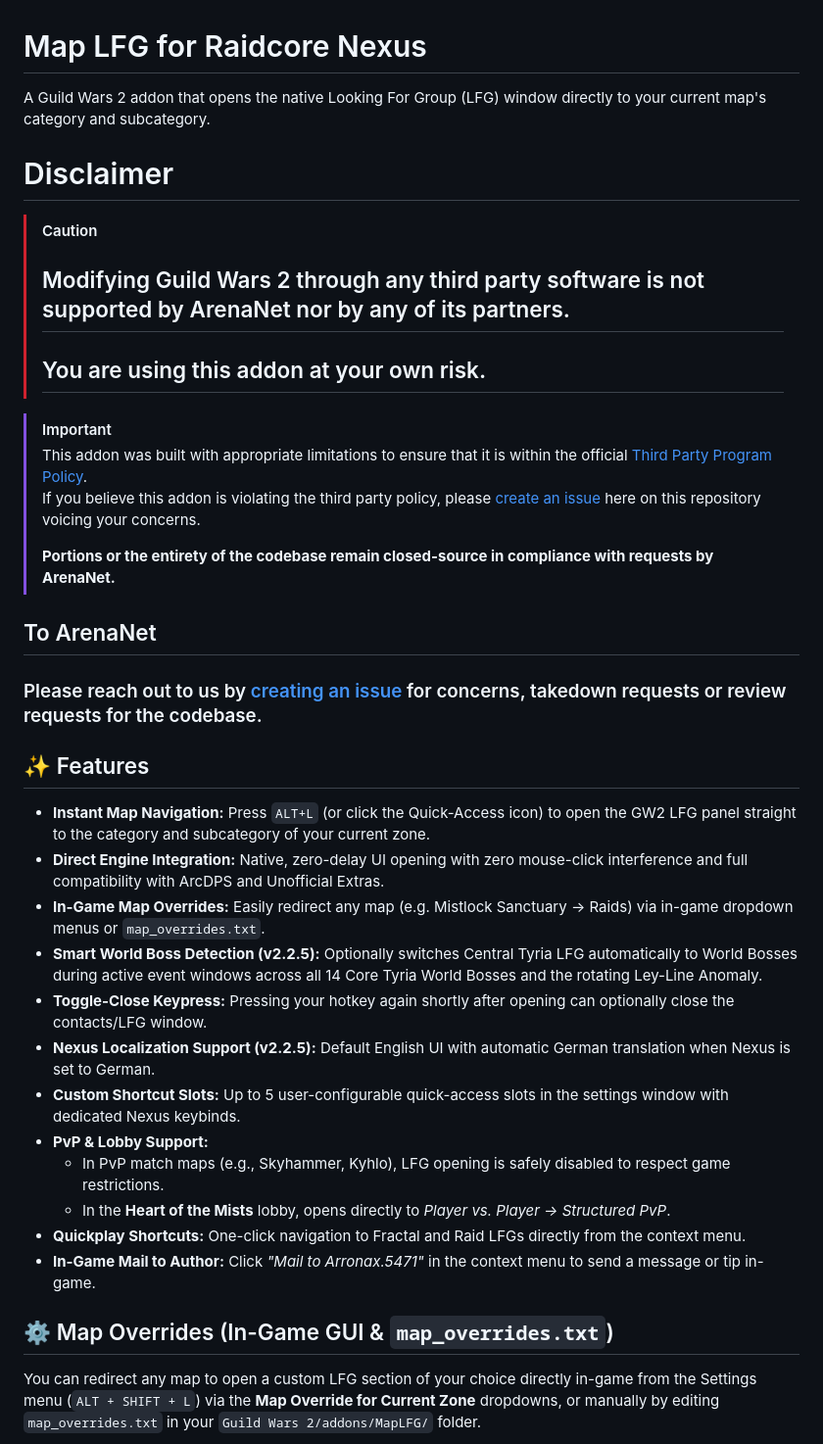
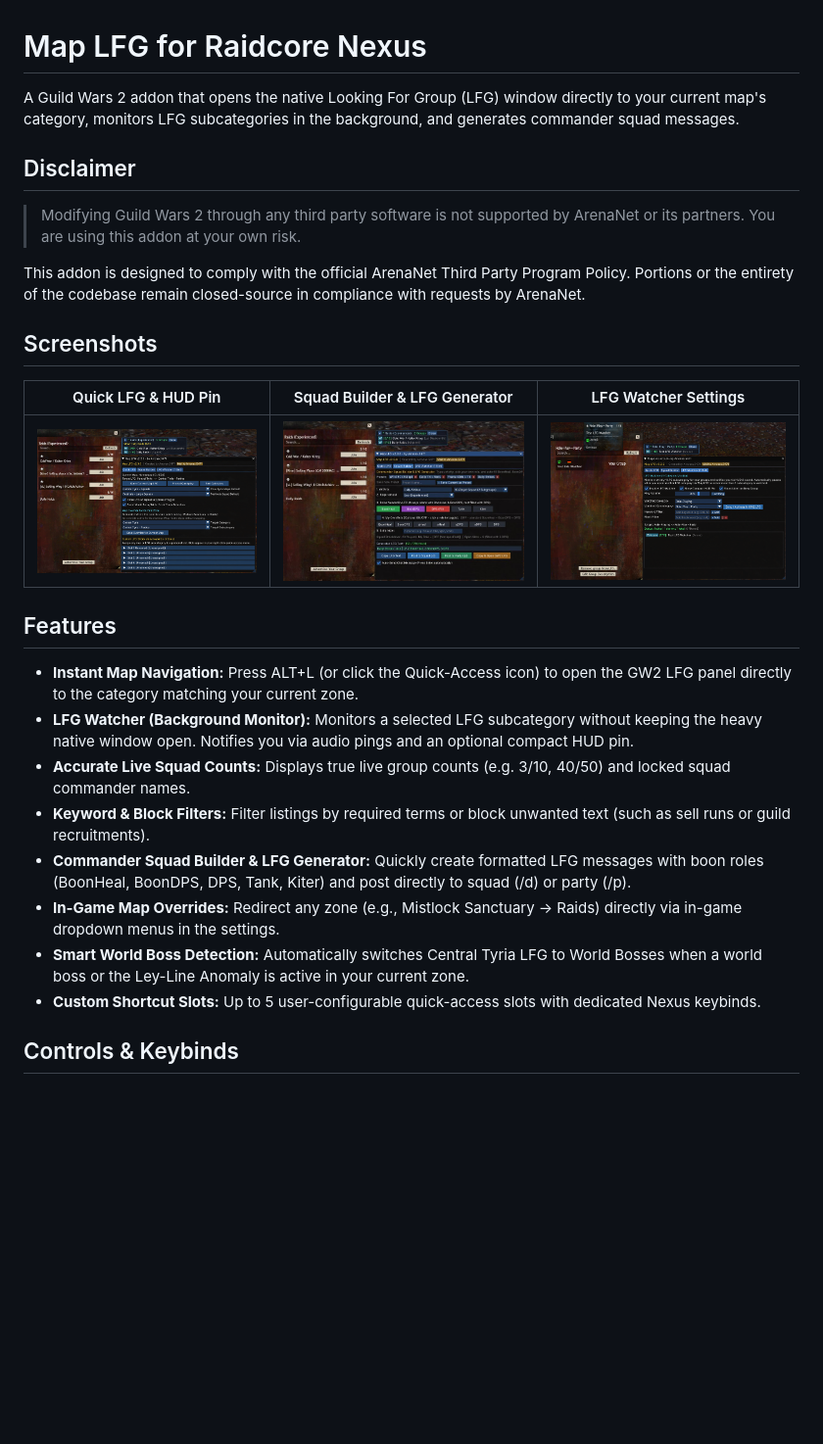
Before and after one commit to Arronax1901/MapLFG-Releases, a Markdown page: README.md, the part around one of its changes. Shown at 98% size. Rendered like a GitHub page; pictures changed too: screenshots/screenshot_lfg_watcher.png (added), screenshots/screenshot_quick_lfg.png (added), screenshots/screenshot_squad_builder.jpg (added); blank space fills up the shorter version.

Commit message:
Update README, cover image, and in-game screenshots for v2.3.0

```diff
--- a/README.md
+++ b/README.md
@@ -1,38 +1,29 @@
 # Map LFG for Raidcore Nexus
 
-A Guild Wars 2 addon that opens the native Looking For Group (LFG) window directly to your current map's category and subcategory.
+A Guild Wars 2 addon that opens the native Looking For Group (LFG) window directly to your current map's category, monitors LFG subcategories in the background, and generates commander squad messages.
 
+## Disclaimer
 
-# Disclaimer
-> [!CAUTION]
-> ## Modifying Guild Wars 2 through any third party software is not supported by ArenaNet nor by any of its partners.
-> ## You are using this addon at your own risk.
+> Modifying Guild Wars 2 through any third party software is not supported by ArenaNet or its partners. You are using this addon at your own risk.
 
-> [!IMPORTANT]
-> This addon was built with appropriate limitations to ensure that it is within the official [Third Party Program Policy](https://help.guildwars2.com/hc/en-us/articles/360013625034-Policy-Third-Party-Programs).
-> If you believe this addon is violating the third party policy, please [create an issue](../../issues) here on this repository voicing your concerns.
->
-> **Portions or the entirety of the codebase remain closed-source in compliance with requests by ArenaNet.**
+This addon is designed to comply with the official ArenaNet Third Party Program Policy. Portions or the entirety of the codebase remain closed-source in compliance with requests by ArenaNet.
 
-## To ArenaNet
-### Please reach out to us by [creating an issue](../../issues) for concerns, takedown requests or review requests for the codebase.
+## Screenshots
 
+| Quick LFG & HUD Pin | Squad Builder & LFG Generator | LFG Watcher Settings |
+| :---: | :---: | :---: |
+| ![Quick LFG](screenshots/screenshot_quick_lfg.png) | ![Squad Builder](screenshots/screenshot_squad_builder.jpg) | ![LFG Watcher](screenshots/screenshot_lfg_watcher.png) |
 
-## ✨ Features
-- **Instant Map Navigation:** Press `ALT+L` (or click the Quick-Access icon) to open the GW2 LFG panel straight to the category and subcategory of your current zone.
-- **Direct Engine Integration:** Native, zero-delay UI opening with zero mouse-click interference and full compatibility with ArcDPS and Unofficial Extras.
-- **In-Game Map Overrides:** Easily redirect any map (e.g. Mistlock Sanctuary -> Raids) via in-game dropdown menus or `map_overrides.txt`.
-- **Smart World Boss Detection (v2.2.5):** Optionally switches Central Tyria LFG automatically to World Bosses during active event windows across all 14 Core Tyria World Bosses and the rotating Ley-Line Anomaly.
-- **Toggle-Close Keypress:** Pressing your hotkey again shortly after opening can optionally close the contacts/LFG window.
-- **Nexus Localization Support (v2.2.5):** Default English UI with automatic German translation when Nexus is set to German.
-- **Custom Shortcut Slots:** Up to 5 user-configurable quick-access slots in the settings window with dedicated Nexus keybinds.
-- **PvP & Lobby Support:**
-  - In PvP match maps (e.g., Skyhammer, Kyhlo), LFG opening is safely disabled to respect game restrictions.
-  - In the **Heart of the Mists** lobby, opens directly to *Player vs. Player -> Structured PvP*.
-- **Quickplay Shortcuts:** One-click navigation to Fractal and Raid LFGs directly from the context menu.
-- **In-Game Mail to Author:** Click *"Mail to Arronax.5471"* in the context menu to send a message or tip in-game.
+## Features
 
+- **Instant Map Navigation:** Press ALT+L (or click the Quick-Access icon) to open the GW2 LFG panel directly to the category matching your current zone.
+- **LFG Watcher (Background Monitor):** Monitors a selected LFG subcategory without keeping the heavy native window open. Notifies you via audio pings and an optional compact HUD pin.
+- **Accurate Live Squad Counts:** Displays true live group counts (e.g. 3/10, 40/50) and locked squad commander names.
+- **Keyword & Block Filters:** Filter listings by required terms or block unwanted text (such as sell runs or guild recruitments).
+- **Commander Squad Builder & LFG Generator:** Quickly create formatted LFG messages with boon roles (BoonHeal, BoonDPS, DPS, Tank, Kiter) and post directly to squad (/d) or party (/p).
+- **In-Game Map Overrides:** Redirect any zone (e.g., Mistlock Sanctuary -> Raids) directly via in-game dropdown menus in the settings.
+- **Smart World Boss Detection:** Automatically switches Central Tyria LFG to World Bosses when a world boss or the Ley-Line Anomaly is active in your current zone.
+- **Custom Shortcut Slots:** Up to 5 user-configurable quick-access slots with dedicated Nexus keybinds.
 
-## ⚙️ Map Overrides (In-Game GUI & `map_overrides.txt`)
-You can redirect any map to open a custom LFG section of your choice directly in-game from the Settings menu (`ALT + SHIFT + L`) via the **Map Override for Current Zone** dropdowns, or manually by editing `map_overrides.txt` in your `Guild Wars 2/addons/MapLFG/` folder.
+## Controls & Keybinds
 
```
Also changed, not shown: other parts of README.md (+11 -33 lines), cover.png.
